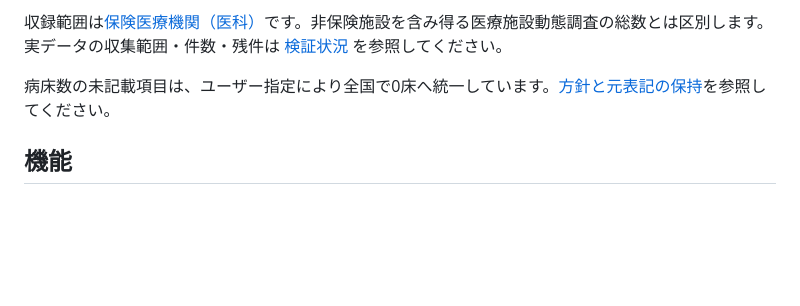
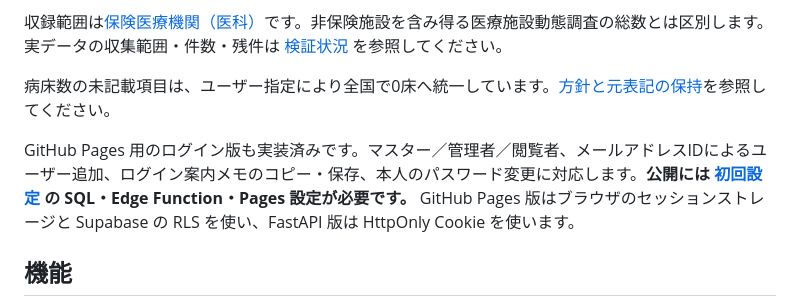
Before and after one commit to sugano-imageone/all-of-hospital_clinic, a Markdown page: README.md, the part around the change. GitHub-like rendering; blank space fills up the shorter version.

Commit message:
Document verified login flows and required initial publishing settings

```diff
--- a/README.md
+++ b/README.md
@@ -9,6 +9,8 @@ FastAPI / Supabase Auth・PostgreSQL / 日本語Web画面 / Microsoft 365用Exce
 実データの収集範囲・件数・残件は [検証状況](docs/validation.md) を参照してください。
 
 病床数の未記載項目は、ユーザー指定により全国で0床へ統一しています。[方針と元表記の保持](docs/bed-zero-policy.md)を参照してください。
+
+GitHub Pages 用のログイン版も実装済みです。マスター／管理者／閲覧者、メールアドレスIDによるユーザー追加、ログイン案内メモのコピー・保存、本人のパスワード変更に対応します。**公開には [初回設定](docs/github-pages-login.md) の SQL・Edge Function・Pages 設定が必要です。** GitHub Pages 版はブラウザのセッションストレージと Supabase の RLS を使い、FastAPI 版は HttpOnly Cookie を使います。
 
 ## 機能
 
```
Also changed, not shown: docs/validation.md (+9 -1 lines).
